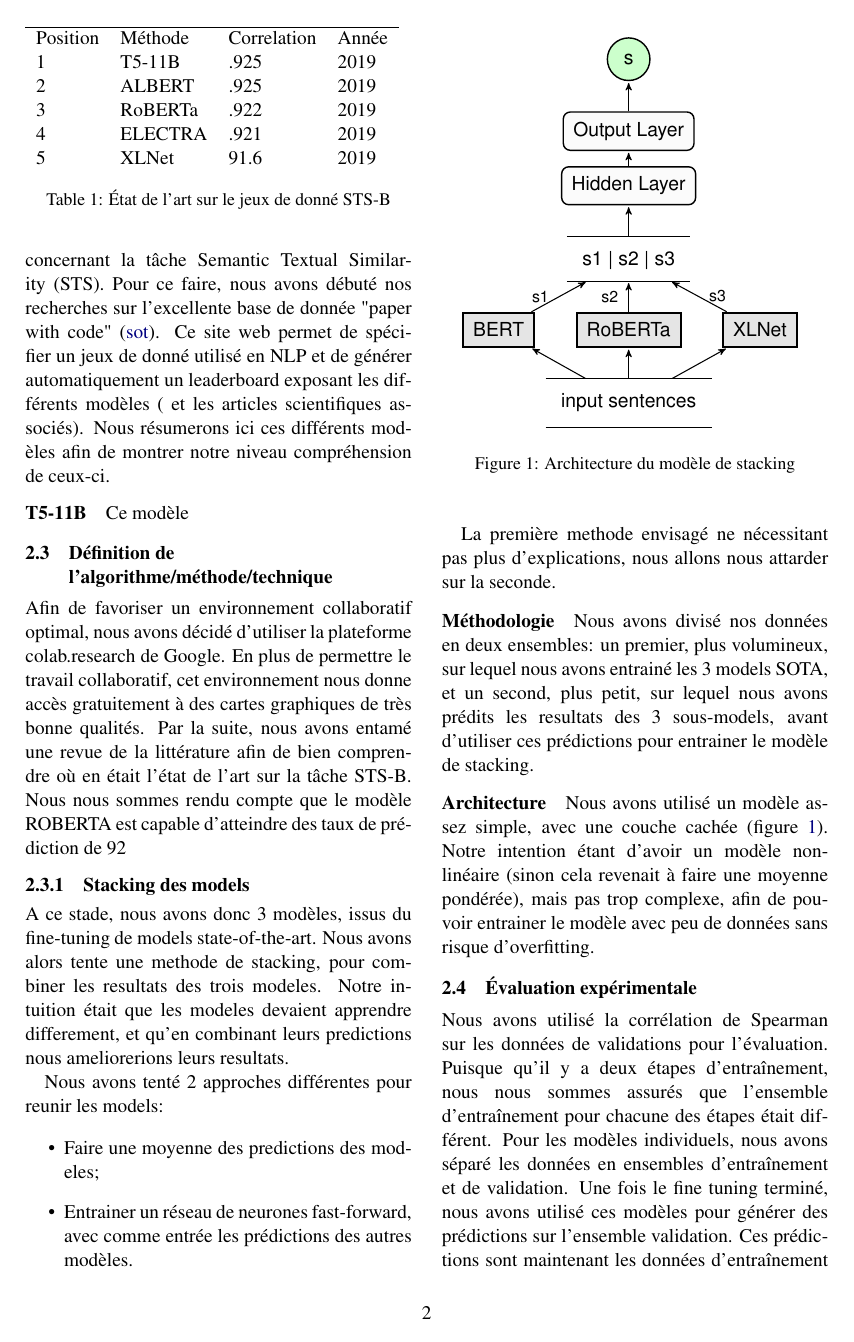
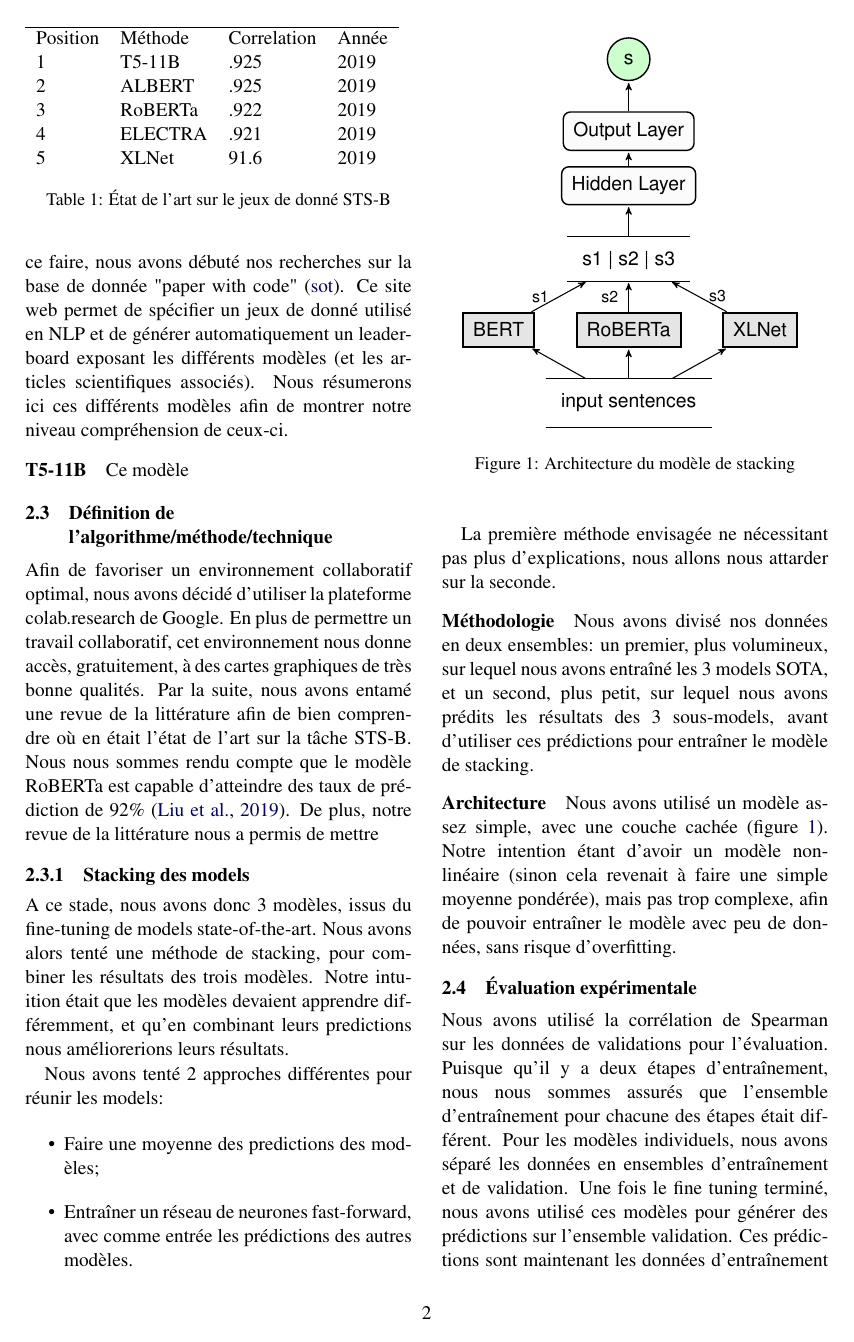
Before and after one commit to Adrimeov/projet_nlp, a LaTeX document (latex/naaclhlt2019.tex): page 2 of 5. Compiled offline with pdfLaTeX.

Commit message:
[spelling & typo] Correction de formulations, orthographe, ...

```diff
--- a/latex/naaclhlt2019.tex
+++ b/latex/naaclhlt2019.tex
@@ -107,6 +107,6 @@ Le but de l’exercice est de définir un modèle afin de prédire la similarit
 
 \subsection{Revue de la littérature et état de l'art}
-Afin d'approfondir nos connaissances quant aux modèles qui constituent l'état de l'art actuelle, nous avons réalisé une revue de la littérature concernant la tâche Semantic Textual Similarity (STS). Pour ce faire, nous avons débuté nos recherches sur l'excellente base de donnée "paper with code" \cite{sota}. Ce site web permet de spécifier un jeux de donné utilisé en NLP et de générer automatiquement un leaderboard exposant les différents modèles ( et les articles scientifiques associés). Nous résumerons ici ces différents modèles afin de montrer notre niveau compréhension de ceux-ci.
+Afin d'approfondir nos connaissances quant aux modèles qui constituent l'état de l'art actuel, nous avons réalisé une revue de la littérature concernant la tâche Semantic Textual Similarity (STS). Pour ce faire, nous avons débuté nos recherches sur la base de donnée "paper with code" \cite{sota}. Ce site web permet de spécifier un jeux de donné utilisé en NLP et de générer automatiquement un leaderboard exposant les différents modèles (et les articles scientifiques associés). Nous résumerons ici ces différents modèles afin de montrer notre niveau compréhension de ceux-ci.
 
 \paragraph{T5-11B} Ce modèle
 
@@ -128,25 +128,25 @@ Afin d'approfondir nos connaissances quant aux modèles qui constituent l'état
 
 \subsection{Définition de l'algorithme/méthode/technique}
 
-Afin de favoriser un environnement collaboratif optimal, nous avons décidé d’utiliser la plateforme colab.research de Google. En plus de permettre le travail collaboratif, cet environnement nous donne accès gratuitement à des cartes graphiques de très bonne qualités. Par la suite, nous avons entamé une revue de la littérature afin de bien comprendre où en était l’état de l’art sur la tâche STS-B. Nous nous sommes rendu compte que le modèle ROBERTA est capable d’atteindre des taux de prédiction de 92 % \cite{roberta}. De plus, notre revue de la littérature nous a permis de mettre
+Afin de favoriser un environnement collaboratif optimal, nous avons décidé d’utiliser la plateforme colab.research de Google. En plus de permettre un travail collaboratif, cet environnement nous donne accès, gratuitement, à des cartes graphiques de très bonne qualités. Par la suite, nous avons entamé une revue de la littérature afin de bien comprendre où en était l’état de l’art sur la tâche STS-B. Nous nous sommes rendu compte que le modèle RoBERTa est capable d’atteindre des taux de prédiction de 92\% \cite{roberta}. De plus, notre revue de la littérature nous a permis de mettre
 
 
 \subsubsection{Stacking des models}
 
-A ce stade, nous avons donc 3 modèles, issus du fine-tuning de models state-of-the-art. Nous avons alors tente une methode de stacking, pour combiner les resultats des trois modeles. Notre intuition était que les modeles devaient apprendre differement, et qu'en combinant leurs predictions nous ameliorerions leurs resultats.
+A ce stade, nous avons donc 3 modèles, issus du fine-tuning de models state-of-the-art. Nous avons alors tenté une méthode de stacking, pour combiner les résultats des trois modèles. Notre intuition était que les modèles devaient apprendre différemment, et qu'en combinant leurs predictions nous améliorerions leurs résultats.
 
-Nous avons tenté 2 approches différentes pour reunir les models:
+Nous avons tenté 2 approches différentes pour réunir les models:
 
 \begin{itemize}
-  \item Faire une moyenne des predictions des modeles;
-  \item Entrainer un réseau de neurones fast-forward, avec comme entrée les prédictions des autres modèles.
+  \item Faire une moyenne des predictions des modèles;
+  \item Entraîner un réseau de neurones fast-forward, avec comme entrée les prédictions des autres modèles.
 \end{itemize}
 
-La première methode envisagé ne nécessitant pas plus d'explications, nous allons nous attarder sur la seconde.
+La première méthode envisagée ne nécessitant pas plus d'explications, nous allons nous attarder sur la seconde.
 
-\paragraph{Méthodologie} Nous avons divisé nos données en deux ensembles: un premier, plus volumineux, sur lequel nous avons entrainé les 3 models SOTA, et un second, plus petit, sur lequel nous avons prédits les resultats des 3 sous-models, avant d'utiliser ces prédictions pour entrainer le modèle de stacking.
+\paragraph{Méthodologie} Nous avons divisé nos données en deux ensembles: un premier, plus volumineux, sur lequel nous avons entraîné les 3 models SOTA, et un second, plus petit, sur lequel nous avons prédits les résultats des 3 sous-models, avant d'utiliser ces prédictions pour entraîner le modèle de stacking.
 
-\paragraph{Architecture} Nous avons utilisé un modèle assez simple, avec une couche cachée (figure \ref{fig:stacking:archi}). Notre intention étant d'avoir un modèle non-linéaire (sinon cela revenait à faire une moyenne pondérée), mais pas trop complexe, afin de pouvoir entrainer le modèle avec peu de données sans risque d'overfitting.
+\paragraph{Architecture} Nous avons utilisé un modèle assez simple, avec une couche cachée (figure \ref{fig:stacking:archi}). Notre intention étant d'avoir un modèle non-linéaire (sinon cela revenait à faire une simple moyenne pondérée), mais pas trop complexe, afin de pouvoir entraîner le modèle avec peu de données, sans risque d'overfitting.
 
 \begin{figure}
 \begin{center}
```
Also changed, not shown: latex/naaclhlt2019.tex (24 more changed lines).
